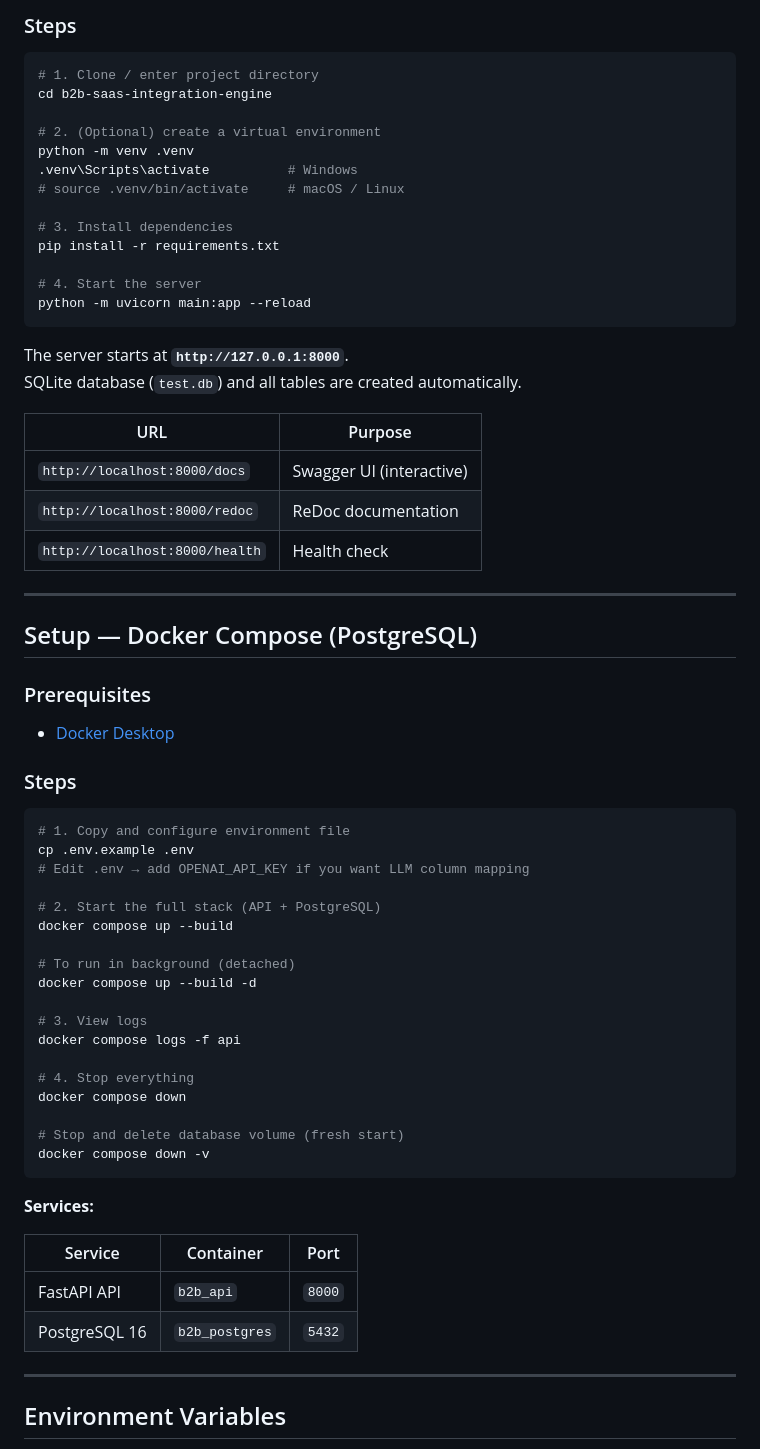
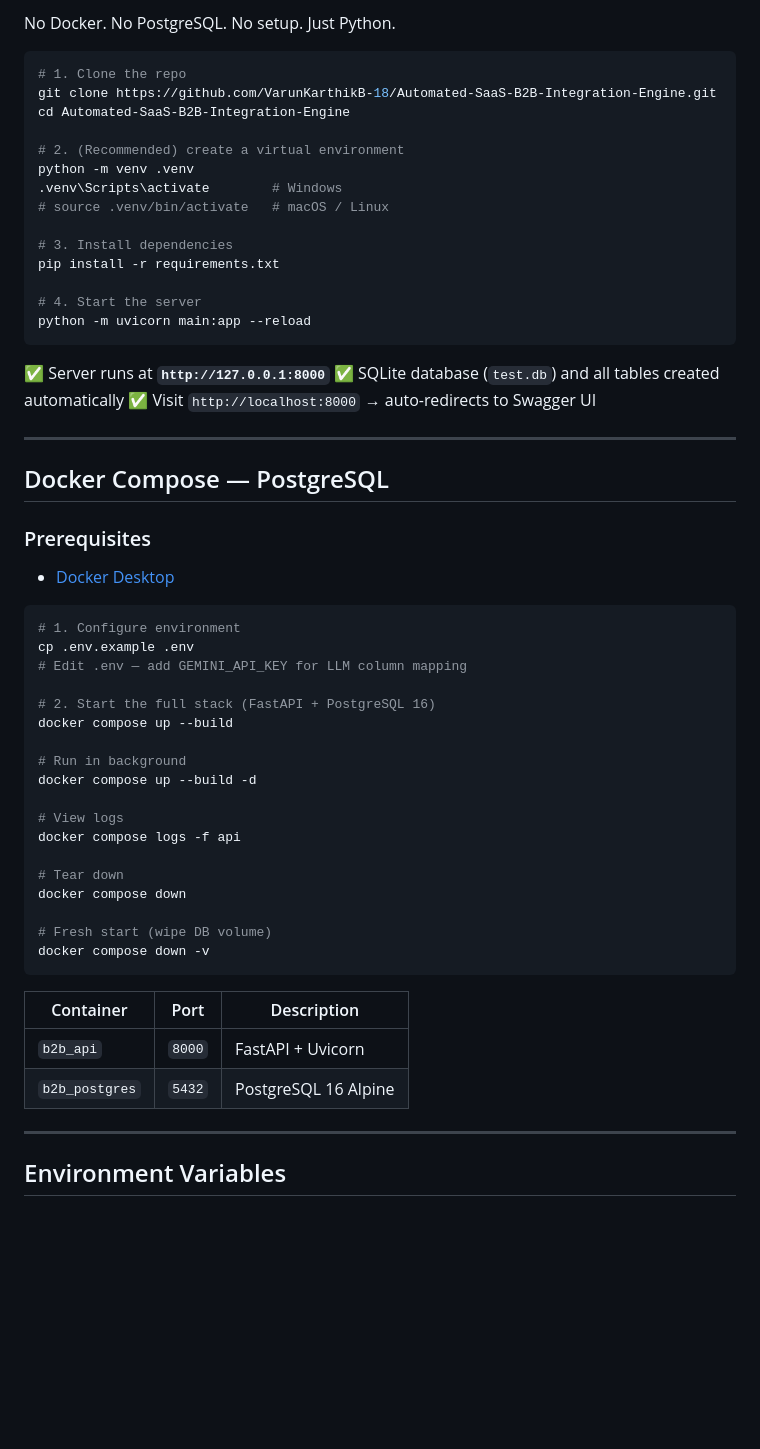
Before and after one commit to VarunKarthikB-18/Automated-SaaS-B2B-Integration-Engine, a Markdown page: README.md, the part around one of its changes. Rendered like a GitHub page; blank space fills up the shorter version.

````diff
--- a/README.md
+++ b/README.md
@@ -150,14 +171,15 @@ No Docker, no PostgreSQL needed. The engine auto-creates `test.db` in the projec
 
-### Steps
+No Docker. No PostgreSQL. No setup. Just Python.
 
 ```bash
-# 1. Clone / enter project directory
-cd b2b-saas-integration-engine
+# 1. Clone the repo
+git clone https://github.com/VarunKarthikB-18/Automated-SaaS-B2B-Integration-Engine.git
+cd Automated-SaaS-B2B-Integration-Engine
 
-# 2. (Optional) create a virtual environment
+# 2. (Recommended) create a virtual environment
 python -m venv .venv
-.venv\Scripts\activate          # Windows
-# source .venv/bin/activate     # macOS / Linux
+.venv\Scripts\activate        # Windows
+# source .venv/bin/activate   # macOS / Linux
 
 # 3. Install dependencies
 pip install -r requirements.txt
@@ -166,52 +188,42 @@ pip install -r requirements.txt
 python -m uvicorn main:app --reload
 ```
 
-The server starts at **`http://127.0.0.1:8000`**.
-SQLite database (`test.db`) and all tables are created automatically.
-
-| URL | Purpose |
-|---|---|
-| `http://localhost:8000/docs` | Swagger UI (interactive) |
-| `http://localhost:8000/redoc` | ReDoc documentation |
-| `http://localhost:8000/health` | Health check |
+✅ Server runs at **`http://127.0.0.1:8000`**
+✅ SQLite database (`test.db`) and all tables created automatically
+✅ Visit `http://localhost:8000` → auto-redirects to Swagger UI
 
 ---
 
-## Setup — Docker Compose (PostgreSQL)
+## Docker Compose — PostgreSQL
 
 ### Prerequisites
-
 - [Docker Desktop](https://www.docker.com/products/docker-desktop/)
 
-### Steps
+```bash
+# 1. Configure environment
+cp .env.example .env
+# Edit .env — add GEMINI_API_KEY for LLM column mapping
 
-```bash
-# 1. Copy and configure environment file
-cp .env.example .env
-# Edit .env → add OPENAI_API_KEY if you want LLM column mapping
-
-# 2. Start the full stack (API + PostgreSQL)
+# 2. Start the full stack (FastAPI + PostgreSQL 16)
 docker compose up --build
 
-# To run in background (detached)
+# Run in background
 docker compose up --build -d
 
-# 3. View logs
+# View logs
 docker compose logs -f api
 
-# 4. Stop everything
+# Tear down
 docker compose down
 
-# Stop and delete database volume (fresh start)
+# Fresh start (wipe DB volume)
 docker compose down -v
 ```
 
-**Services:**
-
-| Service | Container | Port |
+| Container | Port | Description |
 |---|---|---|
-| FastAPI API | `b2b_api` | `8000` |
-| PostgreSQL 16 | `b2b_postgres` | `5432` |
+| `b2b_api` | `8000` | FastAPI + Uvicorn |
+| `b2b_postgres` | `5432` | PostgreSQL 16 Alpine |
 
 ---
 
````
Also changed, not shown: other parts of README.md (+158 -171 lines).
